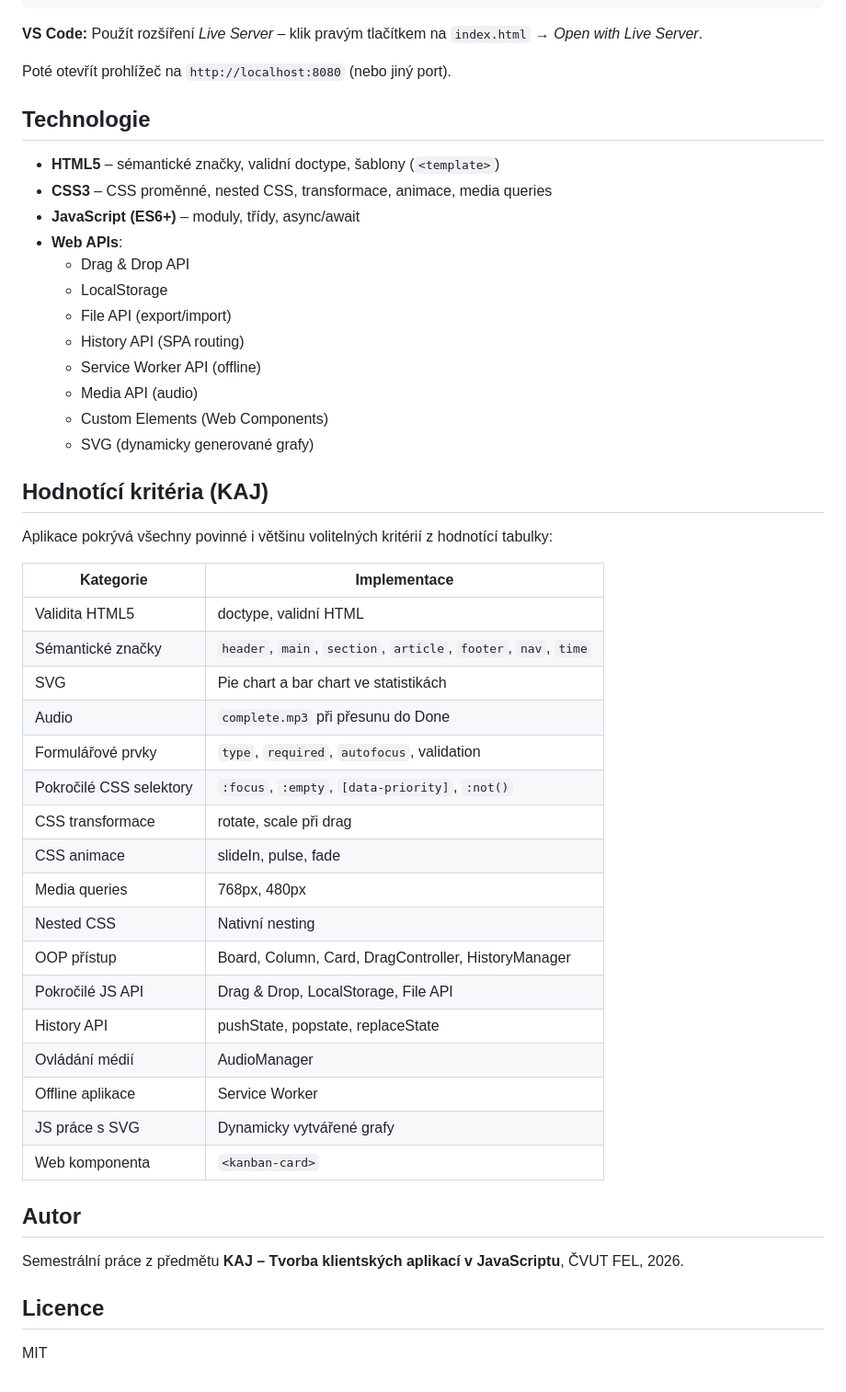
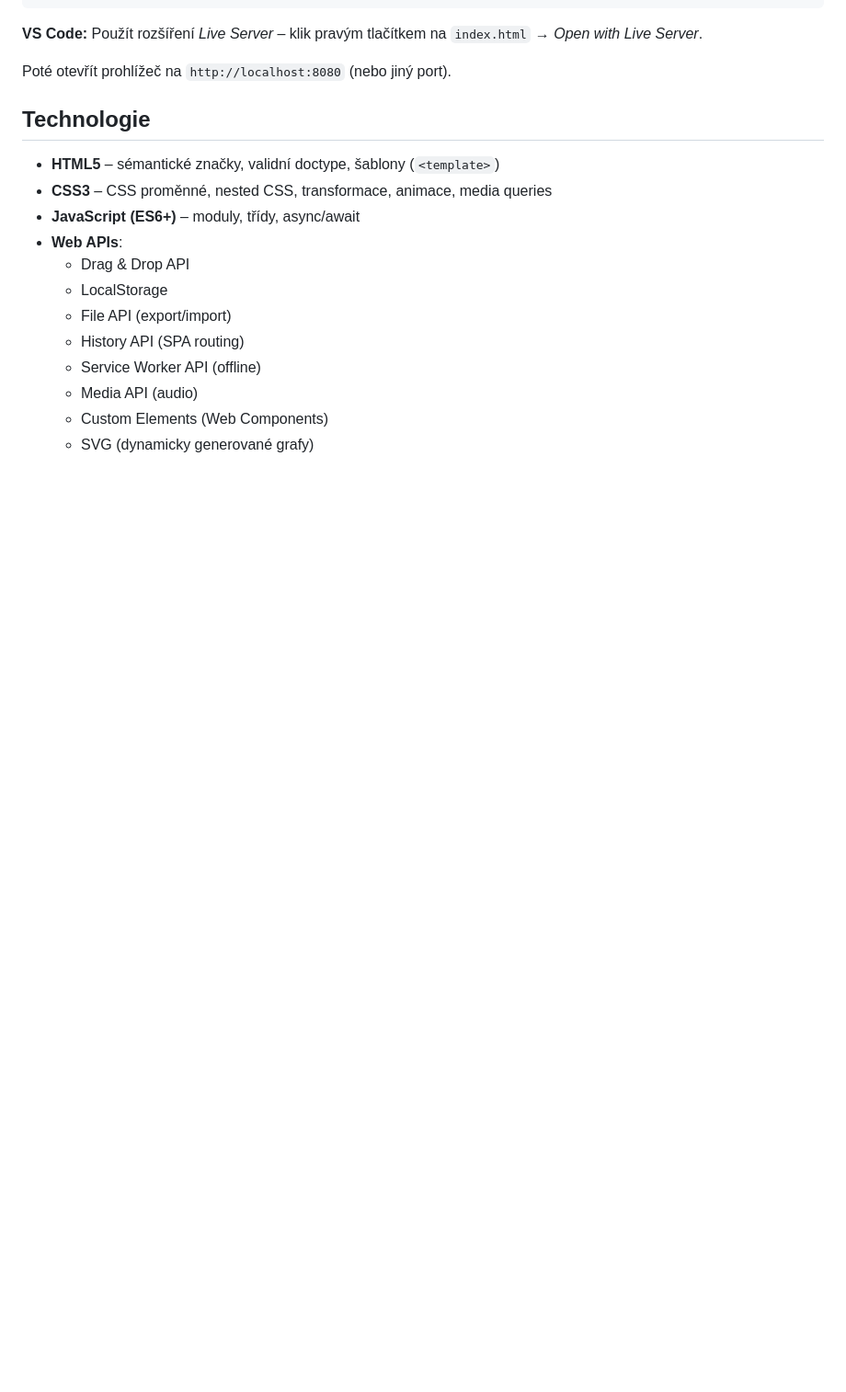
Before and after one commit to 0l7TimisT/kanban-board, a Markdown page: README.md, the part around the change. Shown at 92% size. GitHub-like rendering; blank space fills up the shorter version.

```diff
--- a/README.md
+++ b/README.md
@@ -99,35 +99,3 @@ Poté otevřít prohlížeč na `http://localhost:8080` (nebo jiný port).
   - Media API (audio)
   - Custom Elements (Web Components)
   - SVG (dynamicky generované grafy)
-
-## Hodnotící kritéria (KAJ)
-
-Aplikace pokrývá všechny povinné i většinu volitelných kritérií z hodnotící tabulky:
-
-| Kategorie | Implementace |
-|-----------|--------------|
-| Validita HTML5 | doctype, validní HTML |
-| Sémantické značky | `header`, `main`, `section`, `article`, `footer`, `nav`, `time` |
-| SVG | Pie chart a bar chart ve statistikách |
-| Audio | `complete.mp3` při přesunu do Done |
-| Formulářové prvky | `type`, `required`, `autofocus`, validation |
-| Pokročilé CSS selektory | `:focus`, `:empty`, `[data-priority]`, `:not()` |
-| CSS transformace | rotate, scale při drag |
-| CSS animace | slideIn, pulse, fade |
-| Media queries | 768px, 480px |
-| Nested CSS | Nativní nesting |
-| OOP přístup | Board, Column, Card, DragController, HistoryManager |
-| Pokročilé JS API | Drag & Drop, LocalStorage, File API |
-| History API | pushState, popstate, replaceState |
-| Ovládání médií | AudioManager |
-| Offline aplikace | Service Worker |
-| JS práce s SVG | Dynamicky vytvářené grafy |
-| Web komponenta | `<kanban-card>` |
-
-## Autor
-
-Semestrální práce z předmětu **KAJ – Tvorba klientských aplikací v JavaScriptu**, ČVUT FEL, 2026.
-
-## Licence
-
-MIT
```
